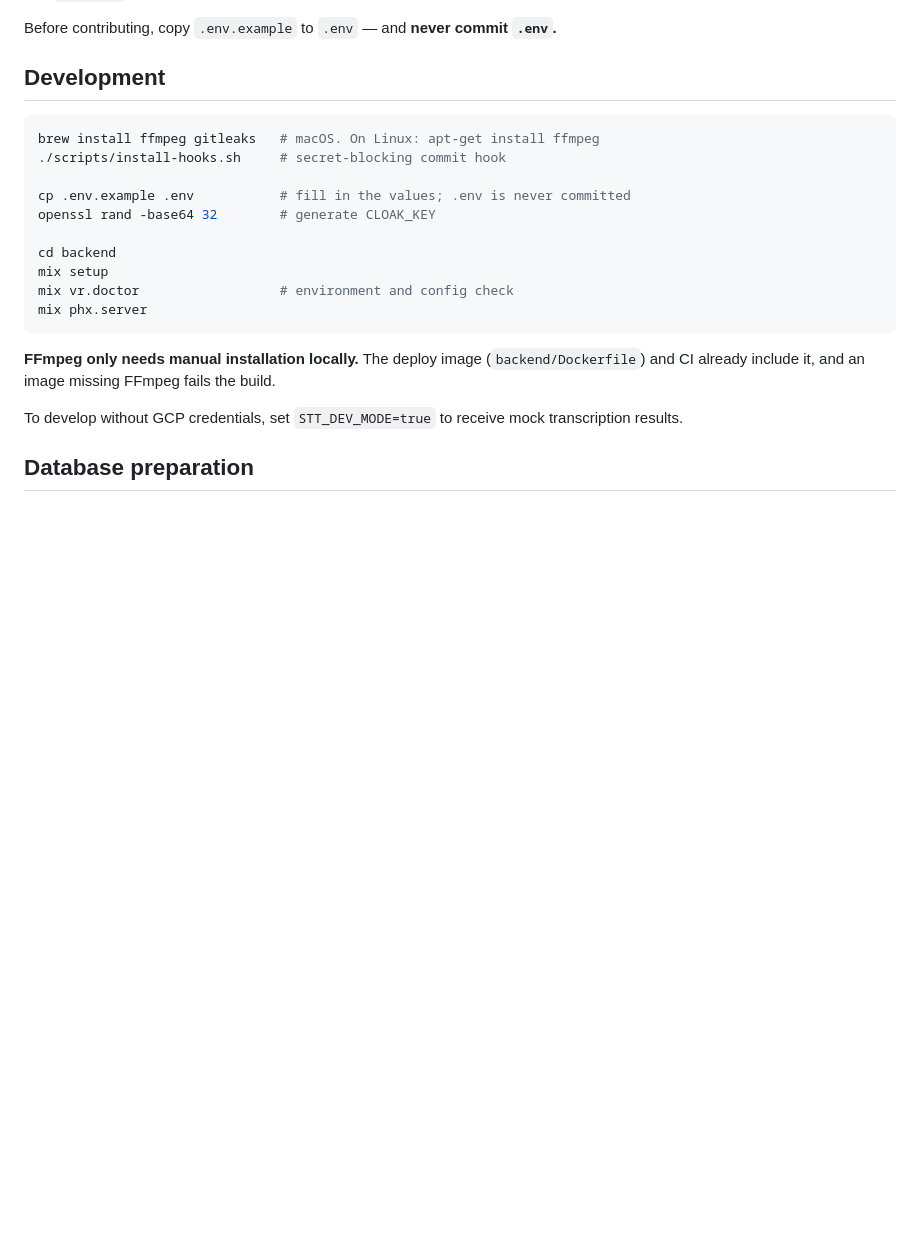
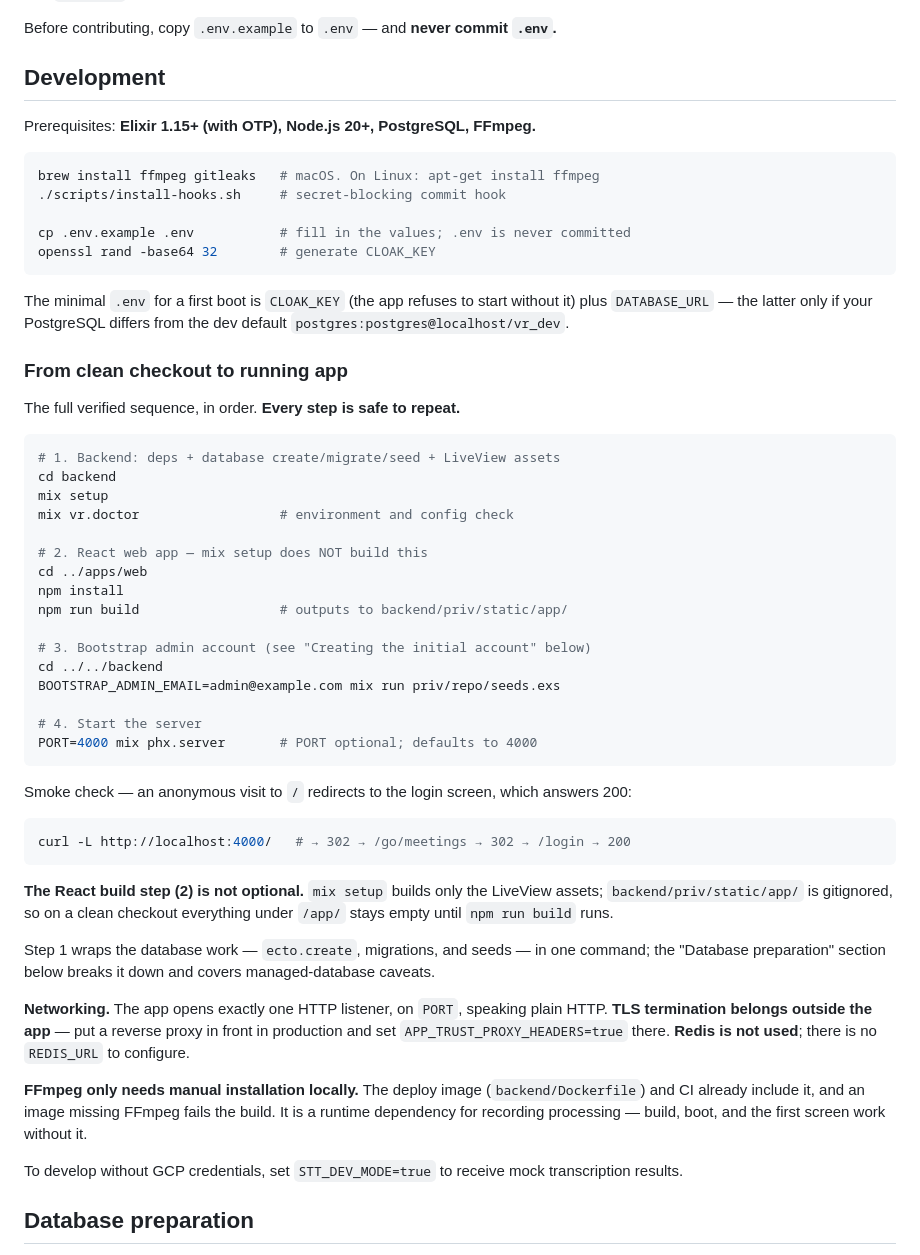
Before and after one commit to team-sisyphus-project/khala-voice, a Markdown page: README.md, the part around the change. Rendered like a GitHub page; blank space fills up the shorter version.

Commit message:
feat(grain-3): README clean-checkout quickstart
Grain: grain-3
Do: Extend README Development section with the verified clean-checkout sequence: prerequisites (Node), backend build, `apps/web` npm build, migration, seed, bootstrap (dummy) admin account, `mix phx.server` start, `PORT` binding, TLS-terminates-outside note, Redis-not-used note. Check existing doc-tone/structure spec in `$GENOSIS_SPEC_PATH` first; record new structure/tone decisions there in recording.md format.
DoneWhen: README steps reproduce grain-2's verified run verbatim on a clean checkout; design-spec checked and decisions recorded.

````diff
--- a/README.md
+++ b/README.md
@@ -44,21 +44,67 @@ Before contributing, copy `.env.example` to `.env` — and **never commit `.env`
 
 ## Development
 
+Prerequisites: **Elixir 1.15+ (with OTP), Node.js 20+, PostgreSQL, FFmpeg.**
+
 ```bash
 brew install ffmpeg gitleaks   # macOS. On Linux: apt-get install ffmpeg
 ./scripts/install-hooks.sh     # secret-blocking commit hook
 
 cp .env.example .env           # fill in the values; .env is never committed
 openssl rand -base64 32        # generate CLOAK_KEY
+```
 
+The minimal `.env` for a first boot is `CLOAK_KEY` (the app refuses to start
+without it) plus `DATABASE_URL` — the latter only if your PostgreSQL differs
+from the dev default `postgres:postgres@localhost/vr_dev`.
+
+### From clean checkout to running app
+
+The full verified sequence, in order. **Every step is safe to repeat.**
+
+```bash
+# 1. Backend: deps + database create/migrate/seed + LiveView assets
 cd backend
 mix setup
 mix vr.doctor                  # environment and config check
-mix phx.server
+
+# 2. React web app — mix setup does NOT build this
+cd ../apps/web
+npm install
+npm run build                  # outputs to backend/priv/static/app/
+
+# 3. Bootstrap admin account (see "Creating the initial account" below)
+cd ../../backend
+BOOTSTRAP_ADMIN_EMAIL=admin@example.com mix run priv/repo/seeds.exs
+
+# 4. Start the server
+PORT=4000 mix phx.server       # PORT optional; defaults to 4000
 ```
 
+Smoke check — an anonymous visit to `/` redirects to the login screen,
+which answers 200:
+
+```bash
+curl -L http://localhost:4000/   # → 302 → /go/meetings → 302 → /login → 200
+```
+
+**The React build step (2) is not optional.** `mix setup` builds only the
+LiveView assets; `backend/priv/static/app/` is gitignored, so on a clean
+checkout everything under `/app/` stays empty until `npm run build` runs.
+
+Step 1 wraps the database work — `ecto.create`, migrations, and seeds — in one
+command; the "Database preparation" section below breaks it down and covers
+managed-database caveats.
+
+**Networking.** The app opens exactly one HTTP listener, on `PORT`, speaking
+plain HTTP. **TLS termination belongs outside the app** — put a reverse proxy
+in front in production and set `APP_TRUST_PROXY_HEADERS=true` there.
+**Redis is not used**; there is no `REDIS_URL` to configure.
+
 **FFmpeg only needs manual installation locally.** The deploy image (`backend/Dockerfile`)
-and CI already include it, and an image missing FFmpeg fails the build.
+and CI already include it, and an image missing FFmpeg fails the build. It is a
+runtime dependency for recording processing — build, boot, and the first screen
+work without it.
 
 To develop without GCP credentials, set `STT_DEV_MODE=true` to receive mock transcription results.
 
````
